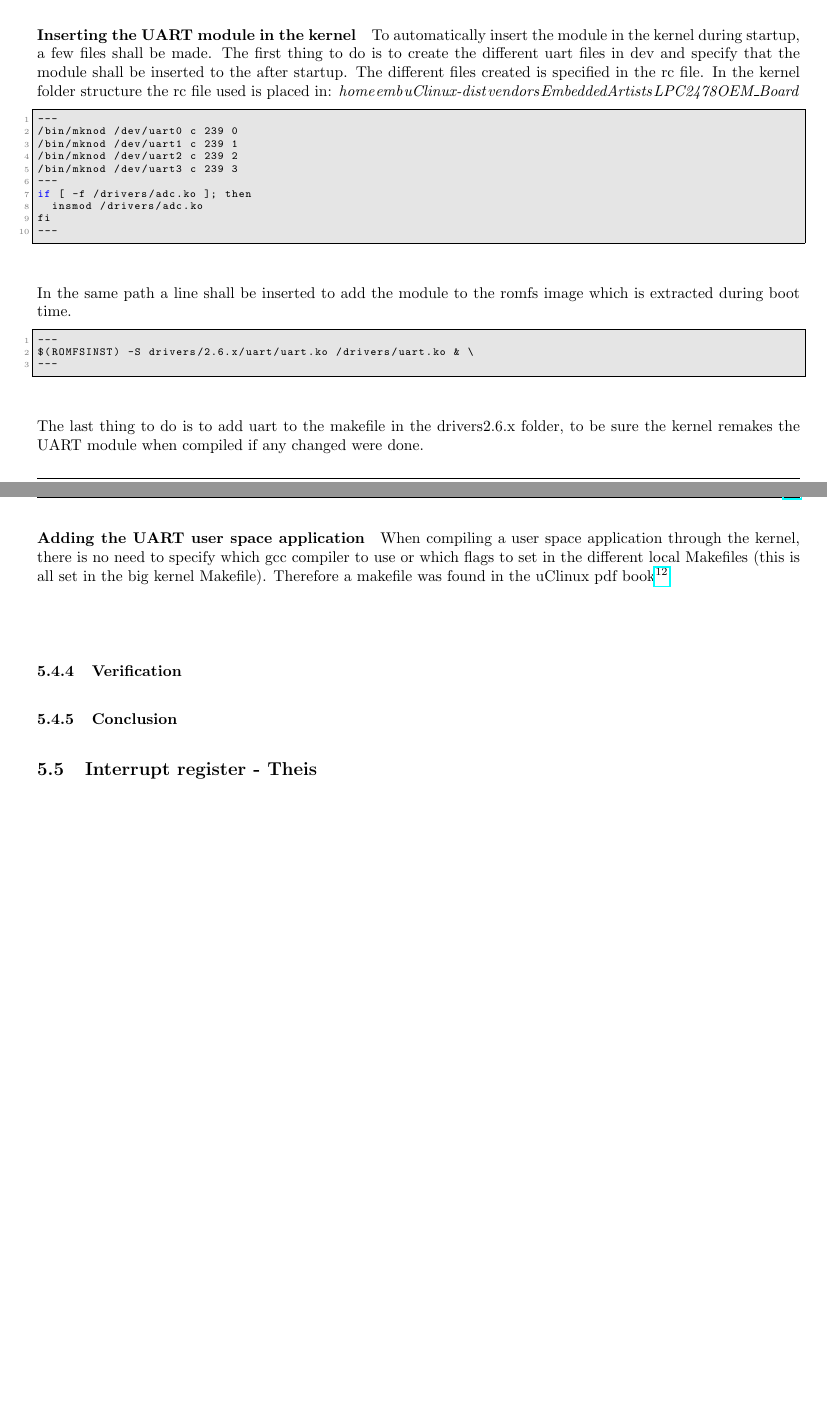
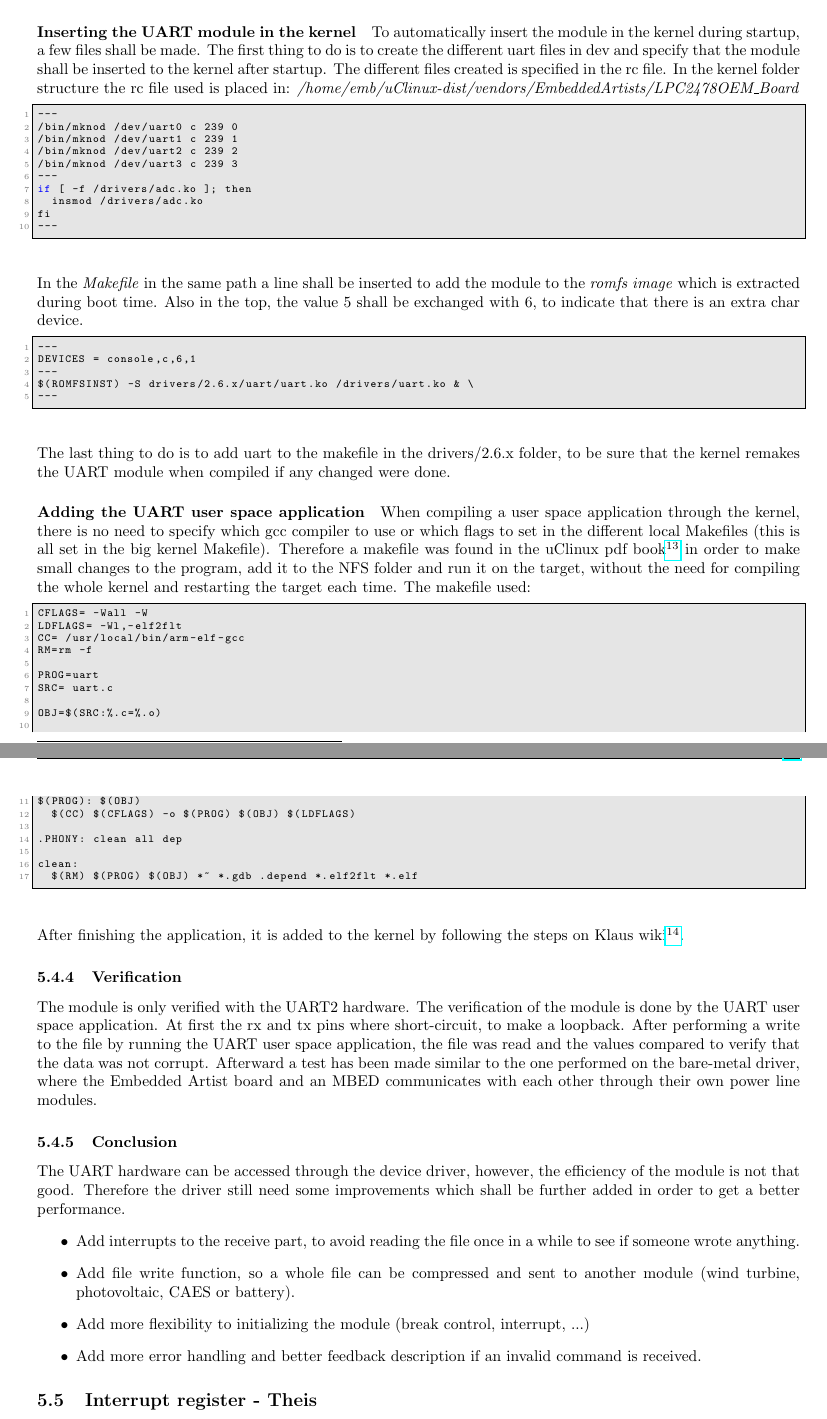
Before and after one commit to TeamUnix/Project4, a LaTeX thesis (pro4.tex, which reads content/realisation/tb5.tex): two parts of pages 78 and 79 of 90 before the commit and two parts of pages 79 and 80 of 91 after it, joined at a grey line, cut so that both start at the same text, the shorter picture padded with empty space. Compiled offline with pdfLaTeX.

Commit message:
uart device driver finish

```diff
--- a/content/realisation/tb5.tex
+++ b/content/realisation/tb5.tex
@@ -561,7 +573,7 @@ The other functions used: \textit{intToStr}, \textit{strToInt}, \textit{chToUppe
 %                Source code with details explained
 %                Description of integration
 \paragraph{Inserting the UART module in the kernel}
-To automatically insert the module in the kernel during startup, a few files shall be made. The first thing to do is to create the different uart files in \/dev and specify that the module shall be inserted to the after startup. The different files created is specified in the rc file. In the kernel folder structure the rc file used is placed in: \textit{\/home\/emb\/uClinux-dist\/vendors\/EmbeddedArtists\/LPC2478OEM\_Board}
+To automatically insert the module in the kernel during startup, a few files shall be made. The first thing to do is to create the different uart files in \/dev and specify that the module shall be inserted to the kernel after startup. The different files created is specified in the rc file. In the kernel folder structure the rc file used is placed in: \textit{/home/emb/uClinux-dist/vendors/EmbeddedArtists/LPC2478OEM\_Board}
 
 \begin{lstlisting}[language=c]
 ---
@@ -575,24 +587,52 @@ if [ -f /drivers/adc.ko ]; then
 fi
 ---
 \end{lstlisting}
-In the same path a line shall be inserted to add the module to the romfs image which is extracted during boot time.
+In the \textit{Makefile} in the same path a line shall be inserted to add the module to the \textit{romfs image} which is extracted during boot time. Also in the top, the value 5 shall be exchanged with 6, to indicate that there is an extra char device.
 \begin{lstlisting}[language=c]
+---
+DEVICES = console,c,6,1
 ---
 $(ROMFSINST) -S drivers/2.6.x/uart/uart.ko /drivers/uart.ko & \
 ---
 \end{lstlisting}
-The last thing to do is to add uart to the makefile in the drivers\/2.6.x folder, to be sure the kernel remakes the UART module when compiled if any changed were done.
+The last thing to do is to add uart to the makefile in the drivers/2.6.x folder, to be sure that the kernel remakes the UART module when compiled if any changed were done.
 \paragraph{Adding the UART user space application}
-When compiling a user space application through the kernel, there is no need to specify which gcc compiler to use or which flags to set in the different local Makefiles (this is all set in the big kernel Makefile). Therefore a makefile was found in the uClinux pdf book\footnote{Getting Started With uClinux Development A, page 72}
+When compiling a user space application through the kernel, there is no need to specify which gcc compiler to use or which flags to set in the different local Makefiles (this is all set in the big kernel Makefile). Therefore a makefile was found in the uClinux pdf book\footnote{Getting Started With uClinux Development A, page 72} in order to make small changes to the program, add it to the NFS folder and run it on the target, without the need for compiling the whole kernel and restarting the target each time. The makefile used:
+\begin{lstlisting}[language=c]
+CFLAGS= -Wall -W
+LDFLAGS= -Wl,-elf2flt
+CC= /usr/local/bin/arm-elf-gcc
+RM=rm -f
+
+PROG=uart
+SRC= uart.c
+
+OBJ=$(SRC:%.c=%.o)
+
+$(PROG): $(OBJ)
+	$(CC) $(CFLAGS) -o $(PROG) $(OBJ) $(LDFLAGS)
+
+.PHONY: clean all dep
+
+clean:
+	$(RM) $(PROG) $(OBJ) *~ *.gdb .depend *.elf2flt *.elf
+\end{lstlisting}
+After finishing the application, it is added to the kernel by following the steps on Klaus wiki\footnote{\url{http://klaus.ede.hih.au.dk/index.php/How-to_add_a_user_space_application_to_uClinux}}.
 \subsubsection{Verification}
-
+The module is only verified with the UART2 hardware. The verification of the module is done by the UART user space application. At first the rx and tx pins where short-circuit, to make a loopback. After performing a write to the file by running the UART user space application, the file was read and the values compared to verify that the data was not corrupt. Afterward a test has been made similar to the one performed on the bare-metal driver, where the Embedded Artist board and an MBED communicates with each other through their own power line modules.
 %        Verification
 %
 %                Module tests
 %                Integration tests
 %                Acceptance test
 \subsubsection{Conclusion}
-
+The UART hardware can be accessed through the device driver, however, the efficiency of the module is not that good. Therefore the driver still need some improvements which shall be further added in order to get a better performance.
+\begin{itemize}
+	\item Add interrupts to the receive part, to avoid reading the file once in a while to see if someone wrote anything.
+	\item Add file write function, so a whole file can be compressed and sent to another module (wind turbine, photovoltaic, CAES or battery).
+	\item Add more flexibility to initializing the module (break control, interrupt, ...)
+	\item Add more error handling and better feedback description if an invalid command is received.
+\end{itemize}
 
 %%%%%%%%%%%%%%%%% Dennis End%%%%%%%%%%%%%%%%%%%%%%%%%%%%%%%%%%%
 \subsection{Interrupt register - Theis}
```
Also changed, not shown: content/realisation/tb5.tex (33 more changed lines).
